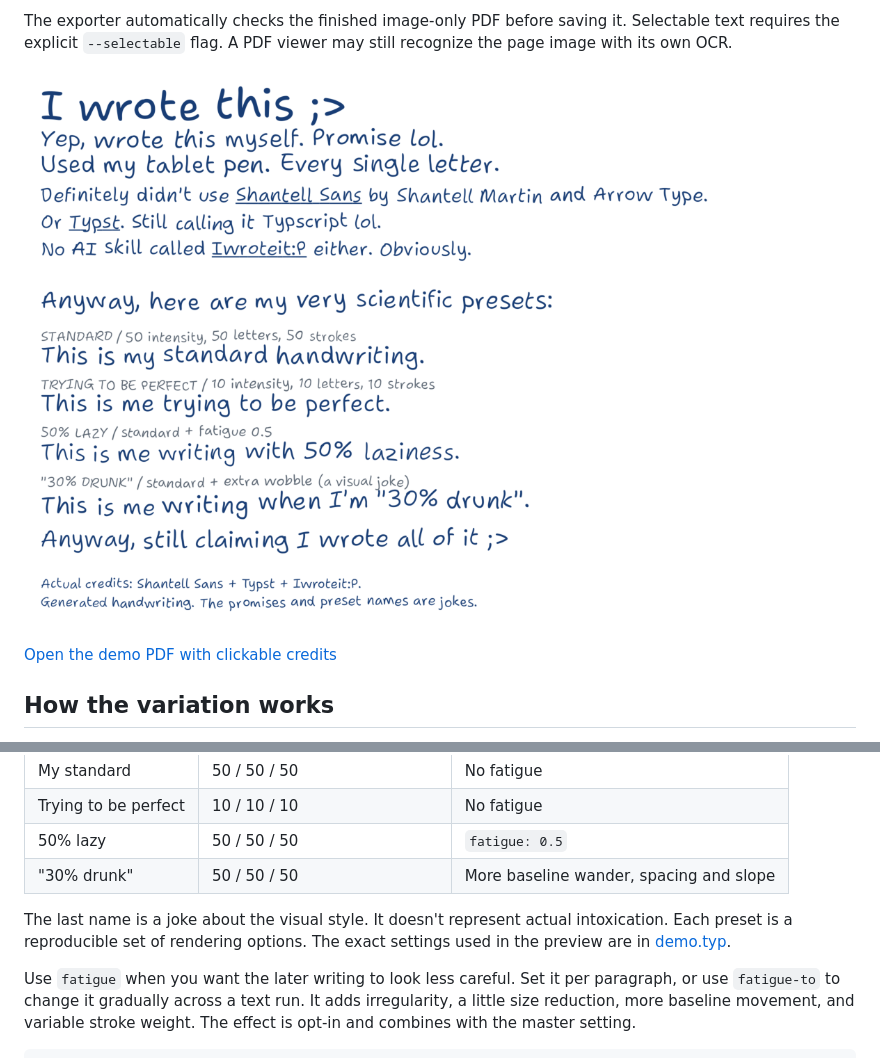
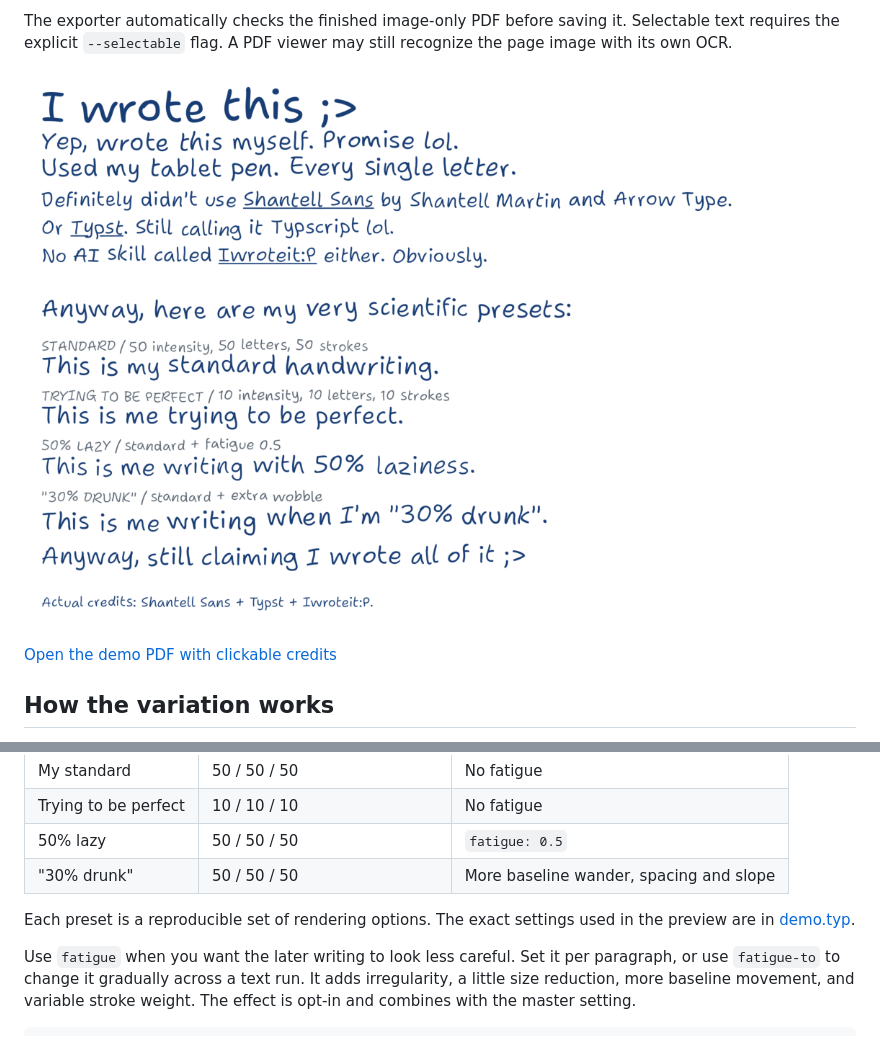
Before and after one commit to Enerbonn/iwroteit, a Markdown page: README.md, 2 parts joined by grey strips. Rendered like a GitHub page; pictures changed too: assets/demo.png.

Commit message:
Remove joke explanations from the demo and README

```diff
--- a/README.md
+++ b/README.md
@@ -203,8 +203,7 @@ The preview shows a few settings you can start from:
 | 50% lazy | 50 / 50 / 50 | `fatigue: 0.5` |
 | "30% drunk" | 50 / 50 / 50 | More baseline wander, spacing and slope |
 
-The last name is a joke about the visual style. It doesn't represent actual
-intoxication. Each preset is a reproducible set of rendering options.
+Each preset is a reproducible set of rendering options.
 The exact settings used in the preview are in [demo.typ](assets/demo.typ).
 
 Use `fatigue` when you want the later writing to look less careful. Set it
```
Also changed, not shown: SKILL.md (+1 -1 lines), 2 other files.
